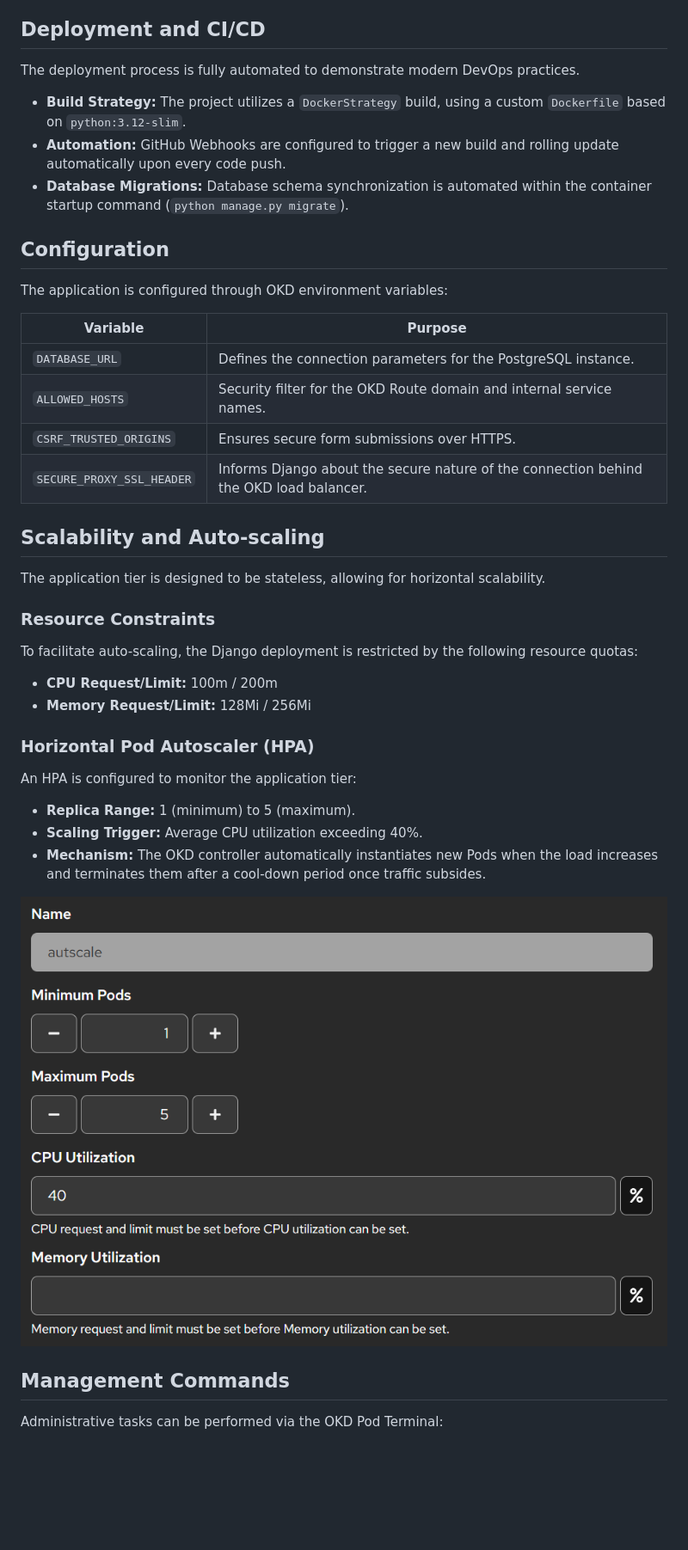
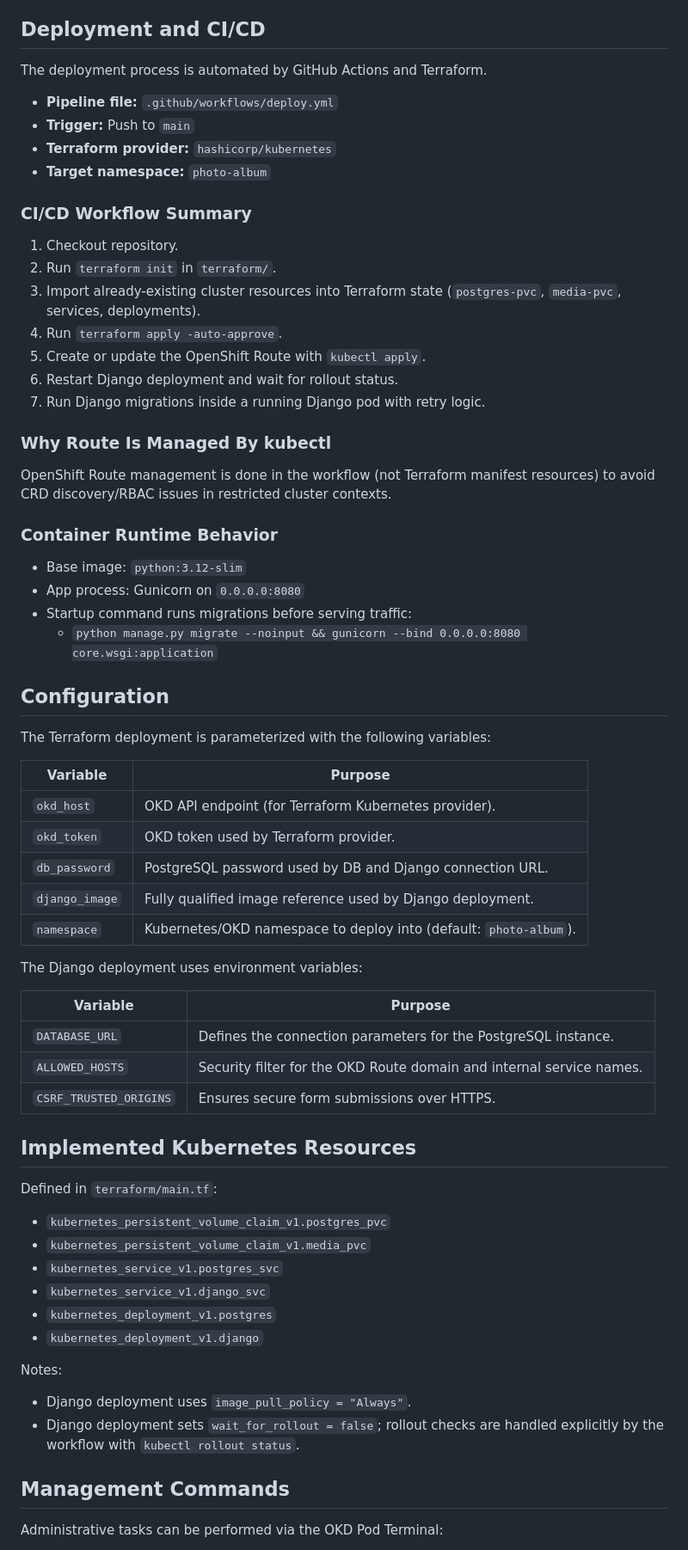
Before and after one commit to Dem757/photo-album-paas, a Markdown page: README.md, the part around one of its changes. Shown at 86% size. GitHub-like rendering; blank space fills up the shorter version.

```diff
--- a/README.md
+++ b/README.md
@@ -23,38 +23,64 @@ The application follows a cloud-native, multi-tier architecture to ensure separa
 
 ## Deployment and CI/CD
 
-The deployment process is fully automated to demonstrate modern DevOps practices.
-- **Build Strategy:** The project utilizes a `DockerStrategy` build, using a custom `Dockerfile` based on `python:3.12-slim`.
-- **Automation:** GitHub Webhooks are configured to trigger a new build and rolling update automatically upon every code push.
-- **Database Migrations:** Database schema synchronization is automated within the container startup command (`python manage.py migrate`).
+The deployment process is automated by GitHub Actions and Terraform.
+
+- **Pipeline file:** `.github/workflows/deploy.yml`
+- **Trigger:** Push to `main`
+- **Terraform provider:** `hashicorp/kubernetes`
+- **Target namespace:** `photo-album`
+
+### CI/CD Workflow Summary
+1. Checkout repository.
+2. Run `terraform init` in `terraform/`.
+3. Import already-existing cluster resources into Terraform state (`postgres-pvc`, `media-pvc`, services, deployments).
+4. Run `terraform apply -auto-approve`.
+5. Create or update the OpenShift Route with `kubectl apply`.
+6. Restart Django deployment and wait for rollout status.
+7. Run Django migrations inside a running Django pod with retry logic.
+
+### Why Route Is Managed By kubectl
+OpenShift Route management is done in the workflow (not Terraform manifest resources) to avoid CRD discovery/RBAC issues in restricted cluster contexts.
+
+### Container Runtime Behavior
+- Base image: `python:3.12-slim`
+- App process: Gunicorn on `0.0.0.0:8080`
+- Startup command runs migrations before serving traffic:
+	- `python manage.py migrate --noinput && gunicorn --bind 0.0.0.0:8080 core.wsgi:application`
 
 ## Configuration
 
-The application is configured through OKD environment variables:
+The Terraform deployment is parameterized with the following variables:
+
+| Variable | Purpose |
+|---|---|
+| `okd_host` | OKD API endpoint (for Terraform Kubernetes provider). |
+| `okd_token` | OKD token used by Terraform provider. |
+| `db_password` | PostgreSQL password used by DB and Django connection URL. |
+| `django_image` | Fully qualified image reference used by Django deployment. |
+| `namespace` | Kubernetes/OKD namespace to deploy into (default: `photo-album`). |
+
+The Django deployment uses environment variables:
 
 | Variable | Purpose |
 |---|---|
 | `DATABASE_URL` | Defines the connection parameters for the PostgreSQL instance. |
 | `ALLOWED_HOSTS` | Security filter for the OKD Route domain and internal service names. |
 | `CSRF_TRUSTED_ORIGINS` | Ensures secure form submissions over HTTPS. |
-| `SECURE_PROXY_SSL_HEADER` | Informs Django about the secure nature of the connection behind the OKD load balancer. |
 
-## Scalability and Auto-scaling
+## Implemented Kubernetes Resources
 
-The application tier is designed to be stateless, allowing for horizontal scalability.
+Defined in `terraform/main.tf`:
+- `kubernetes_persistent_volume_claim_v1.postgres_pvc`
+- `kubernetes_persistent_volume_claim_v1.media_pvc`
+- `kubernetes_service_v1.postgres_svc`
+- `kubernetes_service_v1.django_svc`
+- `kubernetes_deployment_v1.postgres`
+- `kubernetes_deployment_v1.django`
 
-### Resource Constraints
-To facilitate auto-scaling, the Django deployment is restricted by the following resource quotas:
-- **CPU Request/Limit:** 100m / 200m
-- **Memory Request/Limit:** 128Mi / 256Mi
-
-### Horizontal Pod Autoscaler (HPA)
-An HPA is configured to monitor the application tier:
-- **Replica Range:** 1 (minimum) to 5 (maximum).
-- **Scaling Trigger:** Average CPU utilization exceeding 40%.
-- **Mechanism:** The OKD controller automatically instantiates new Pods when the load increases and terminates them after a cool-down period once traffic subsides.
-
-![HPA Configuration](screenshots/hpa_config.png)
+Notes:
+- Django deployment uses `image_pull_policy = "Always"`.
+- Django deployment sets `wait_for_rollout = false`; rollout checks are handled explicitly by the workflow with `kubectl rollout status`.
 
 ## Management Commands
 Administrative tasks can be performed via the OKD Pod Terminal:
```
Also changed, not shown: other parts of README.md (+7 -1 lines).
